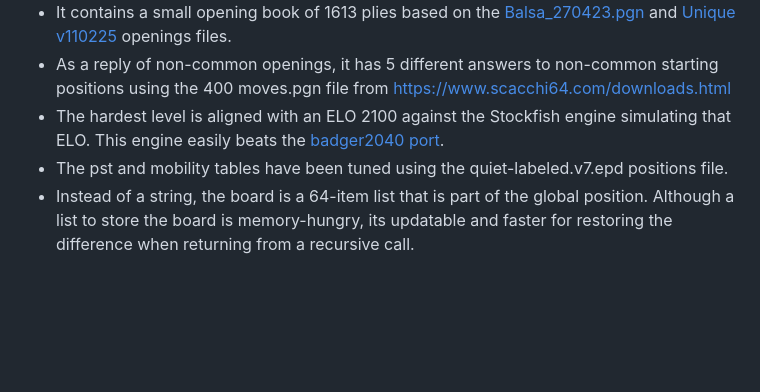
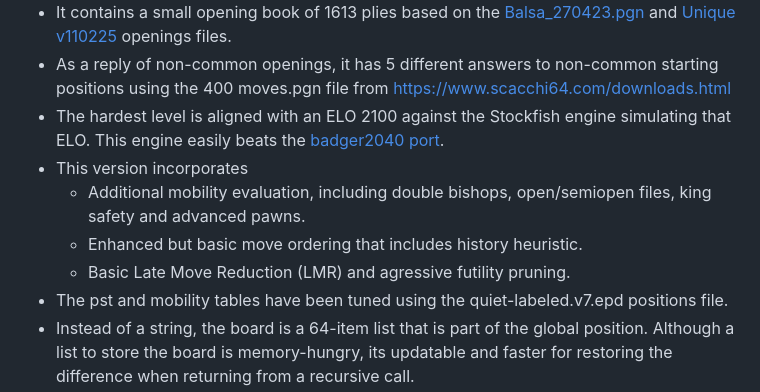
Before and after one commit to fizban99/numworks_usunfish, a Markdown page: README.md, the part around the change. GitHub-like rendering; blank space fills up the shorter version.

```diff
--- a/README.md
+++ b/README.md
@@ -27,6 +27,10 @@ You can play directly on your browser thanks to pyodide integration of pygame (i
 - It contains a small opening book of 1613 plies based on the [Balsa_270423.pgn](https://sites.google.com/site/computerschess/balsa-suite-270423) and [Unique v110225](https://sites.google.com/site/computerschess/unique-suite-110225) openings files.
 - As a reply of non-common openings, it has 5 different answers to non-common starting positions using the 400 moves.pgn file from [https://www.scacchi64.com/downloads.html](https://www.scacchi64.com/downloads.html)
 - The hardest level is aligned with an ELO 2100 against the Stockfish engine simulating that ELO. This engine easily beats the [badger2040 port](https://github.com/niutech/chess-badger2040).
+- This version incorporates
+    - Additional mobility evaluation, including double bishops, open/semiopen files, king safety and advanced pawns.
+    - Enhanced but basic move ordering that includes history heuristic.
+    - Basic Late Move Reduction (LMR) and agressive futility pruning.
 - The pst and mobility tables have been tuned using the quiet-labeled.v7.epd positions file.
 - Instead of a string, the board is a 64-item list that is part of the global position. Although a list to store the board is memory-hungry, its updatable and faster for restoring the difference when returning from a recursive call.
 - Besides the original [Sunfish](https://github.com/thomasahle/sunfish), this engine takes also inspiration on [MinimalChess](https://github.com/lithander/MinimalChessEngine),  [4ku](https://github.com/kz04px/4ku) and [MadChess](https://www.madchess.net/)
```
